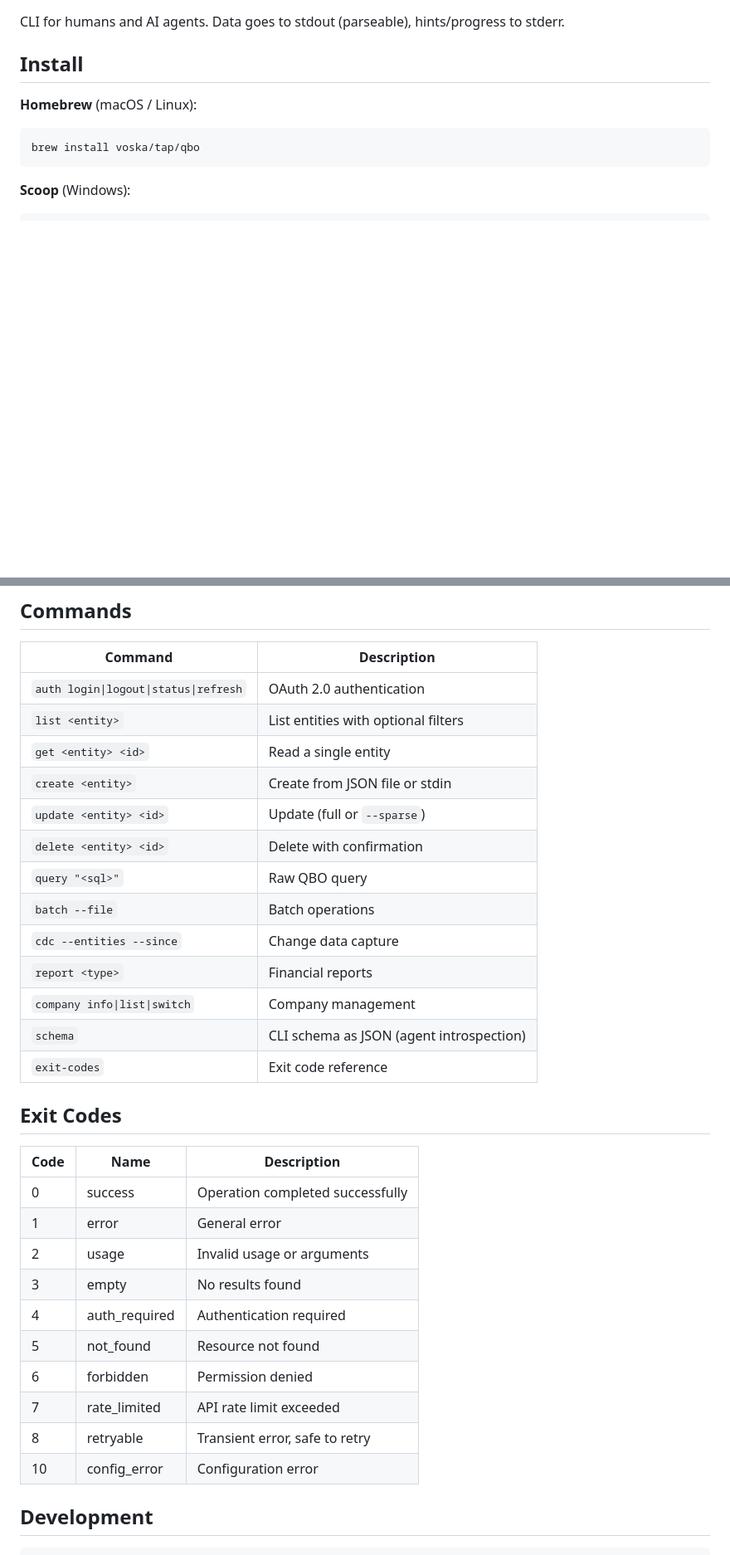
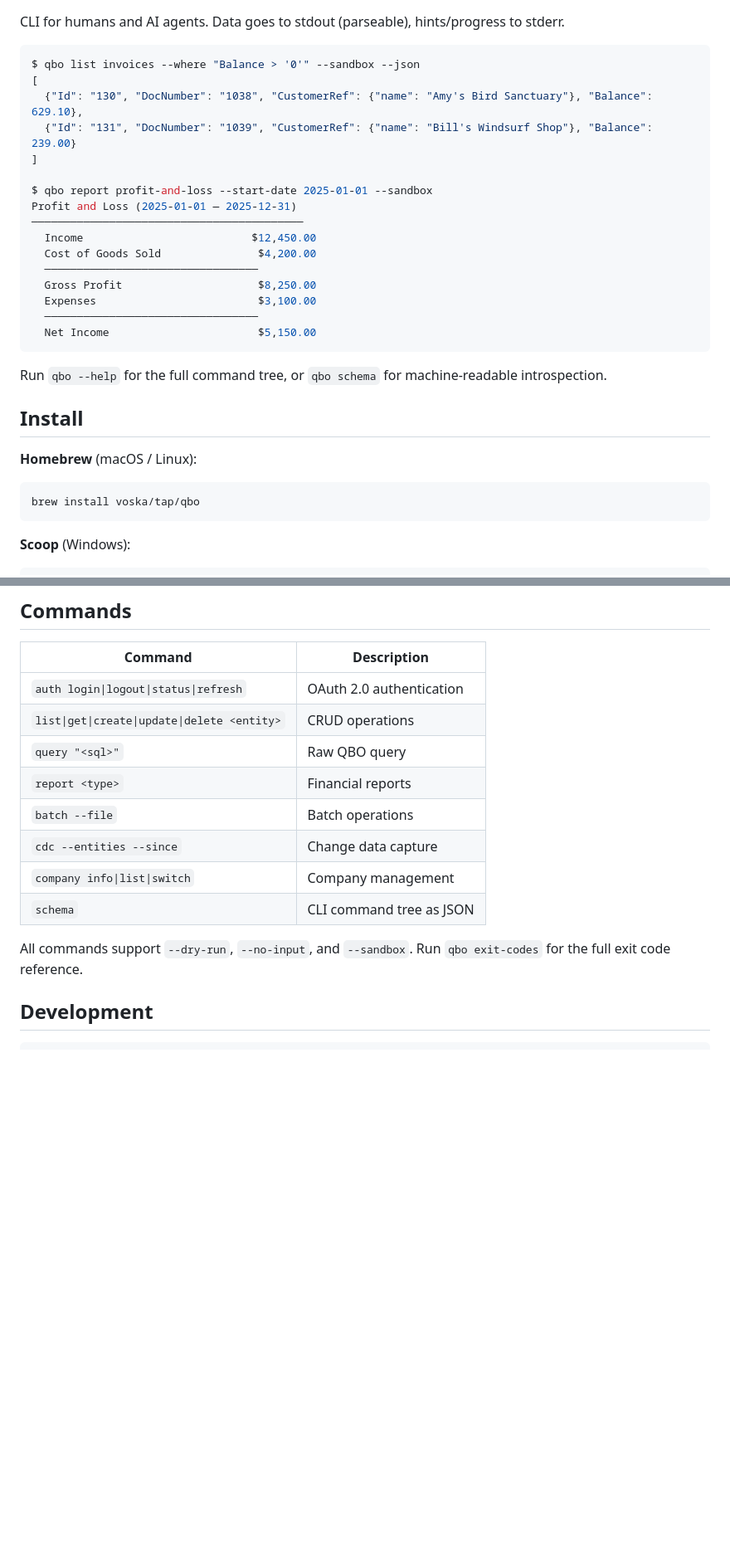
Before and after one commit to voska/qbo-cli, a Markdown page: README.md, 2 parts joined by grey strips. Shown at 83% size. Drawn GitHub-style; blank space fills up the shorter version.

Commit message:
docs: improve README with badges, usage demo, and tighter structure

````diff
--- a/README.md
+++ b/README.md
@@ -4,5 +7,26 @@
 
 CLI for humans and AI agents. Data goes to stdout (parseable), hints/progress to stderr.
+
+```bash
+$ qbo list invoices --where "Balance > '0'" --sandbox --json
+[
+  {"Id": "130", "DocNumber": "1038", "CustomerRef": {"name": "Amy's Bird Sanctuary"}, "Balance": 629.10},
+  {"Id": "131", "DocNumber": "1039", "CustomerRef": {"name": "Bill's Windsurf Shop"}, "Balance": 239.00}
+]
+
+$ qbo report profit-and-loss --start-date 2025-01-01 --sandbox
+Profit and Loss (2025-01-01 — 2025-12-31)
+──────────────────────────────────────────
+  Income                          $12,450.00
+  Cost of Goods Sold               $4,200.00
+  ─────────────────────────────────
+  Gross Profit                     $8,250.00
+  Expenses                         $3,100.00
+  ─────────────────────────────────
+  Net Income                       $5,150.00
+```
+
+Run `qbo --help` for the full command tree, or `qbo schema` for machine-readable introspection.
 
 ## Install
 
@@ -100,33 +124,15 @@ Auto-JSON: when stdout is not a TTY and `QBO_AUTO_JSON=1`, defaults to JSON outp
 | Command | Description |
 |---------|-------------|
 | `auth login\|logout\|status\|refresh` | OAuth 2.0 authentication |
-| `list <entity>` | List entities with optional filters |
-| `get <entity> <id>` | Read a single entity |
-| `create <entity>` | Create from JSON file or stdin |
-| `update <entity> <id>` | Update (full or `--sparse`) |
-| `delete <entity> <id>` | Delete with confirmation |
+| `list\|get\|create\|update\|delete <entity>` | CRUD operations |
 | `query "<sql>"` | Raw QBO query |
+| `report <type>` | Financial reports |
 | `batch --file` | Batch operations |
 | `cdc --entities --since` | Change data capture |
-| `report <type>` | Financial reports |
 | `company info\|list\|switch` | Company management |
-| `schema` | CLI schema as JSON (agent introspection) |
-| `exit-codes` | Exit code reference |
+| `schema` | CLI command tree as JSON |
 
-## Exit Codes
-
-| Code | Name | Description |
-|------|------|-------------|
-| 0 | success | Operation completed successfully |
-| 1 | error | General error |
-| 2 | usage | Invalid usage or arguments |
-| 3 | empty | No results found |
-| 4 | auth_required | Authentication required |
-| 5 | not_found | Resource not found |
-| 6 | forbidden | Permission denied |
-| 7 | rate_limited | API rate limit exceeded |
-| 8 | retryable | Transient error, safe to retry |
-| 10 | config_error | Configuration error |
+All commands support `--dry-run`, `--no-input`, and `--sandbox`. Run `qbo exit-codes` for the full exit code reference.
 
 ## Development
 
````
Also changed, not shown: other parts of README.md (+28 -25 lines).
